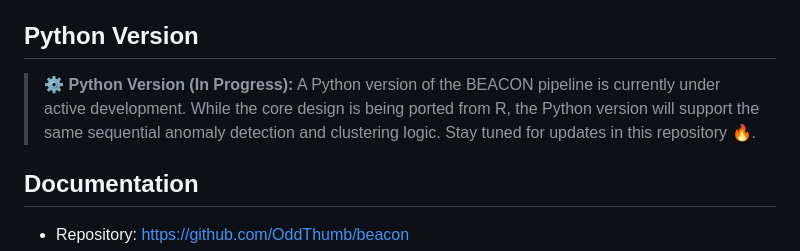
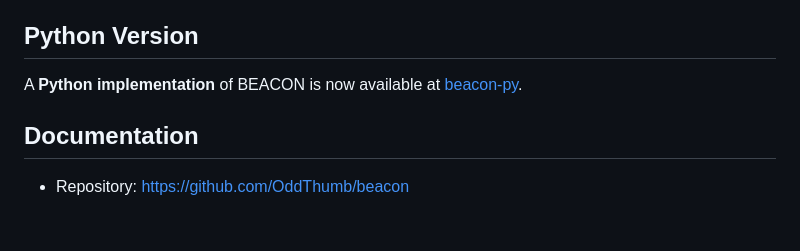
Before and after one commit to OddThumb/beacon, a Markdown page: README.md, the part around the change. GitHub-like rendering; blank space fills up the shorter version.

Commit message:
Announcing beacon-py in README

```diff
--- a/README.md
+++ b/README.md
@@ -103,7 +103,7 @@ reticulate::use_condaenv(condaenv = "path/to/your/conda/env")
 
 ## Python Version
 
-> ⚙️ **Python Version (In Progress):** A Python version of the BEACON pipeline is currently under active development. While the core design is being ported from R, the Python version will support the same sequential anomaly detection and clustering logic. Stay tuned for updates in this repository 🔥.
+A **Python implementation** of BEACON is now available at [beacon-py](https://github.com/OddThumb/beacon-py).
 
 ## **Documentation**
 
```
